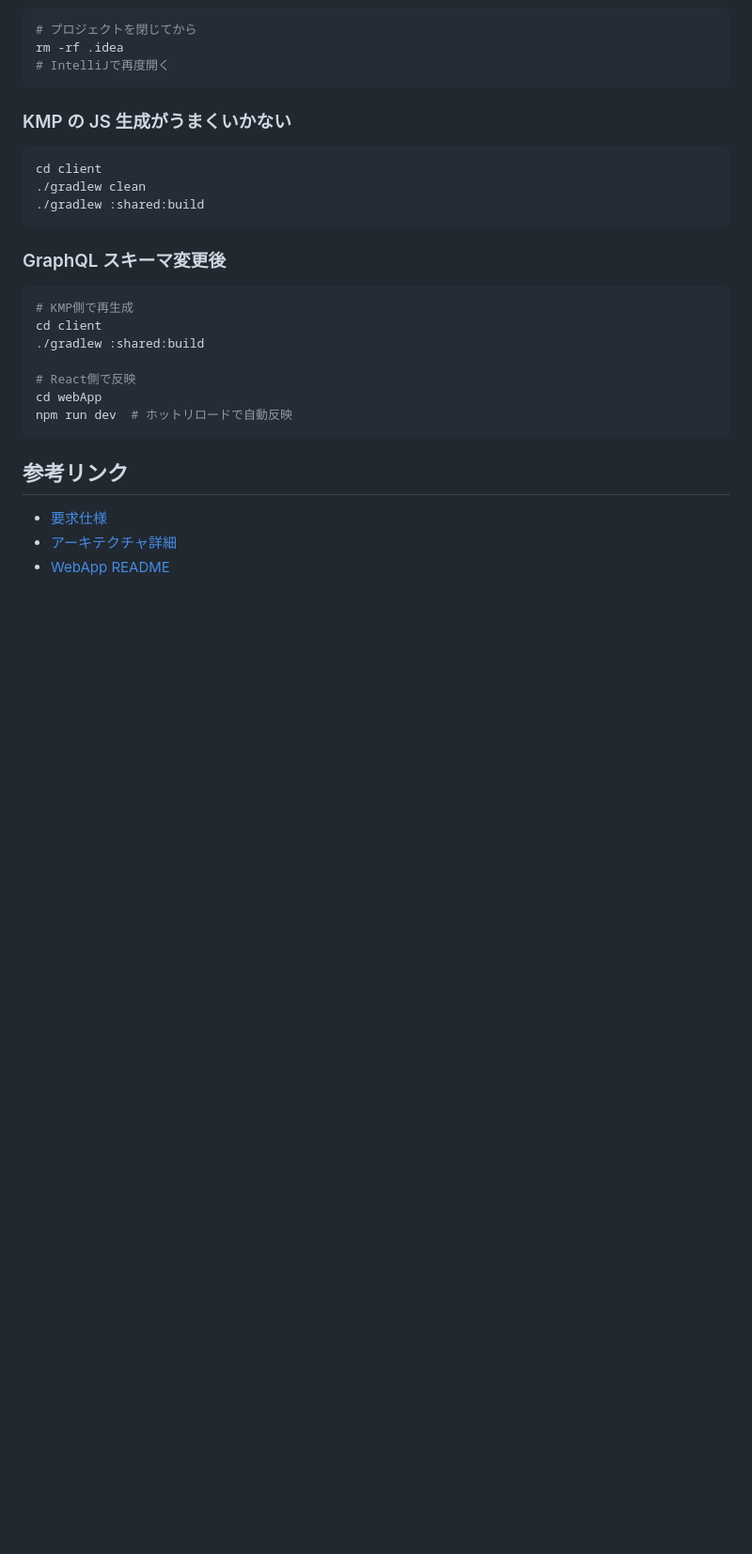
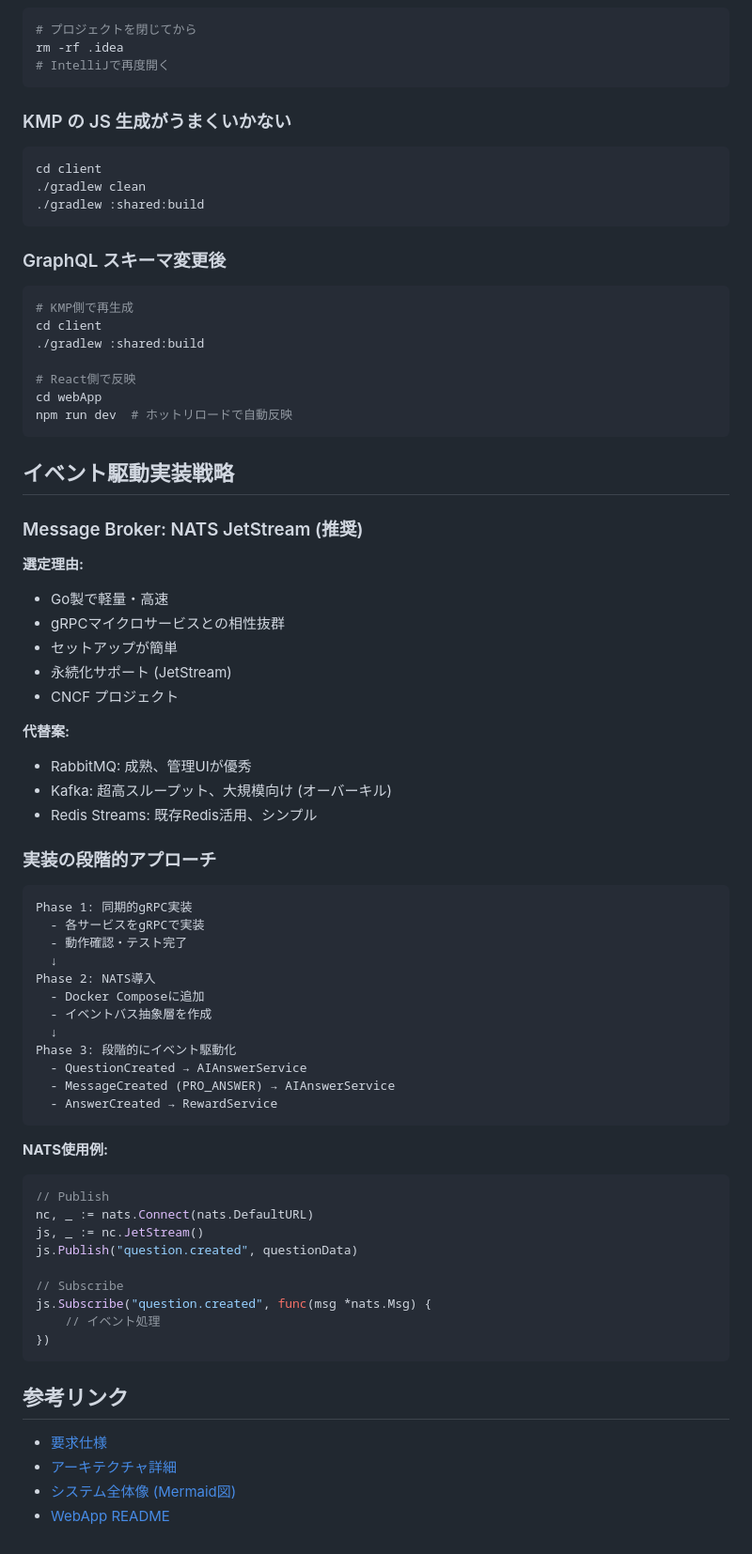
Before and after one commit to maehiyu/tollo, a Markdown page: CLAUDE.md, the part around the change. Shown at 94% size. Rendered like a GitHub page; blank space fills up the shorter version.

````diff
--- a/CLAUDE.md
+++ b/CLAUDE.md
@@ -404,8 +404,55 @@ cd webApp
 npm run dev  # ホットリロードで自動反映
 ```
 
+## イベント駆動実装戦略
+
+### Message Broker: NATS JetStream (推奨)
+
+**選定理由:**
+- Go製で軽量・高速
+- gRPCマイクロサービスとの相性抜群
+- セットアップが簡単
+- 永続化サポート (JetStream)
+- CNCF プロジェクト
+
+**代替案:**
+- RabbitMQ: 成熟、管理UIが優秀
+- Kafka: 超高スループット、大規模向け (オーバーキル)
+- Redis Streams: 既存Redis活用、シンプル
+
+### 実装の段階的アプローチ
+
+```
+Phase 1: 同期的gRPC実装
+  - 各サービスをgRPCで実装
+  - 動作確認・テスト完了
+  ↓
+Phase 2: NATS導入
+  - Docker Composeに追加
+  - イベントバス抽象層を作成
+  ↓
+Phase 3: 段階的にイベント駆動化
+  - QuestionCreated → AIAnswerService
+  - MessageCreated (PRO_ANSWER) → AIAnswerService
+  - AnswerCreated → RewardService
+```
+
+**NATS使用例:**
+```go
+// Publish
+nc, _ := nats.Connect(nats.DefaultURL)
+js, _ := nc.JetStream()
+js.Publish("question.created", questionData)
+
+// Subscribe
+js.Subscribe("question.created", func(msg *nats.Msg) {
+    // イベント処理
+})
+```
+
 ## 参考リンク
 
 - [要求仕様](docs/01_requirement.md)
 - [アーキテクチャ詳細](docs/02_architecture.md)
+- [システム全体像 (Mermaid図)](docs/03_system_overview.md)
 - [WebApp README](client/webApp/README.md)
````
Also changed, not shown: docs/03_system_overview.md (added, +440 -0 lines).
